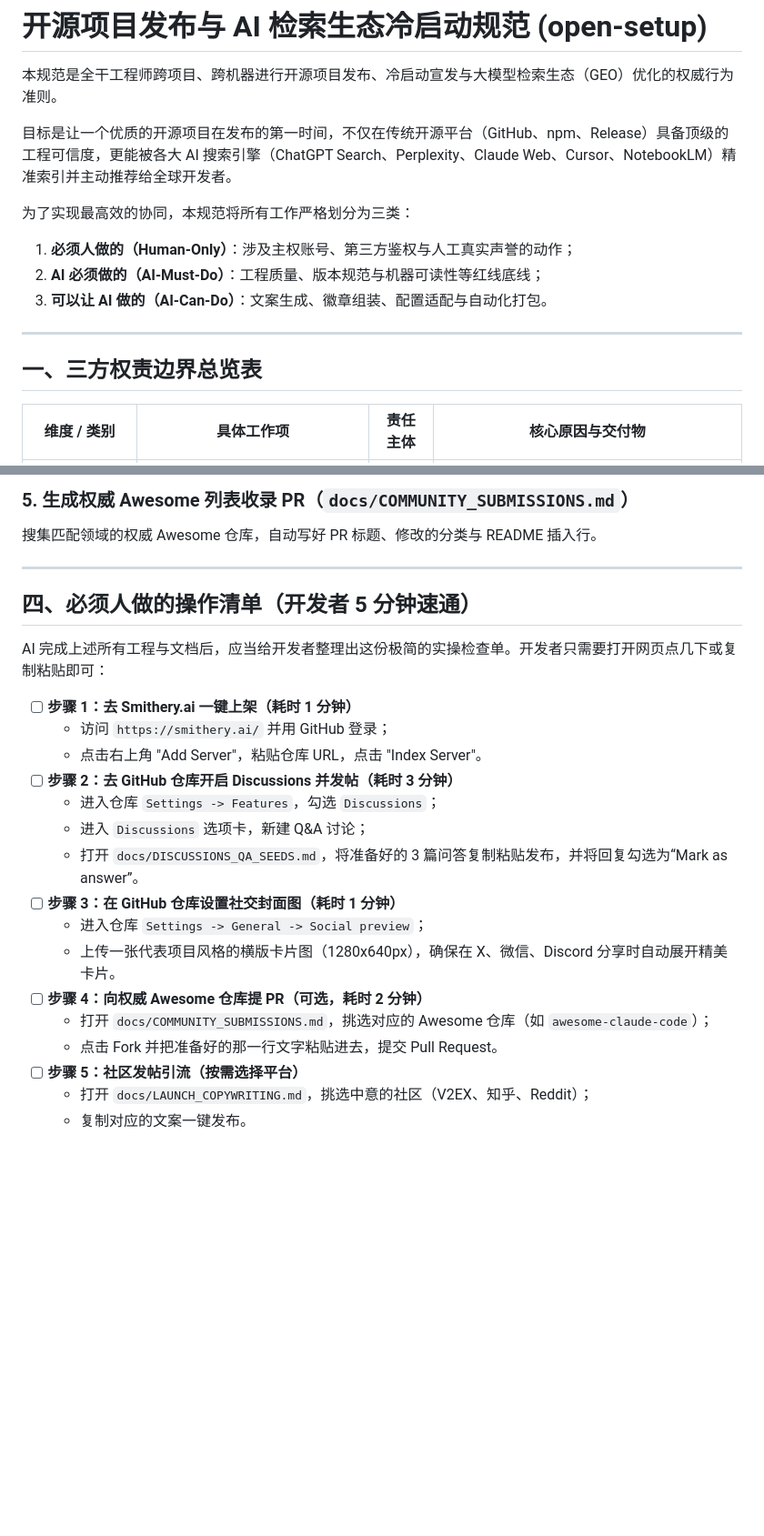
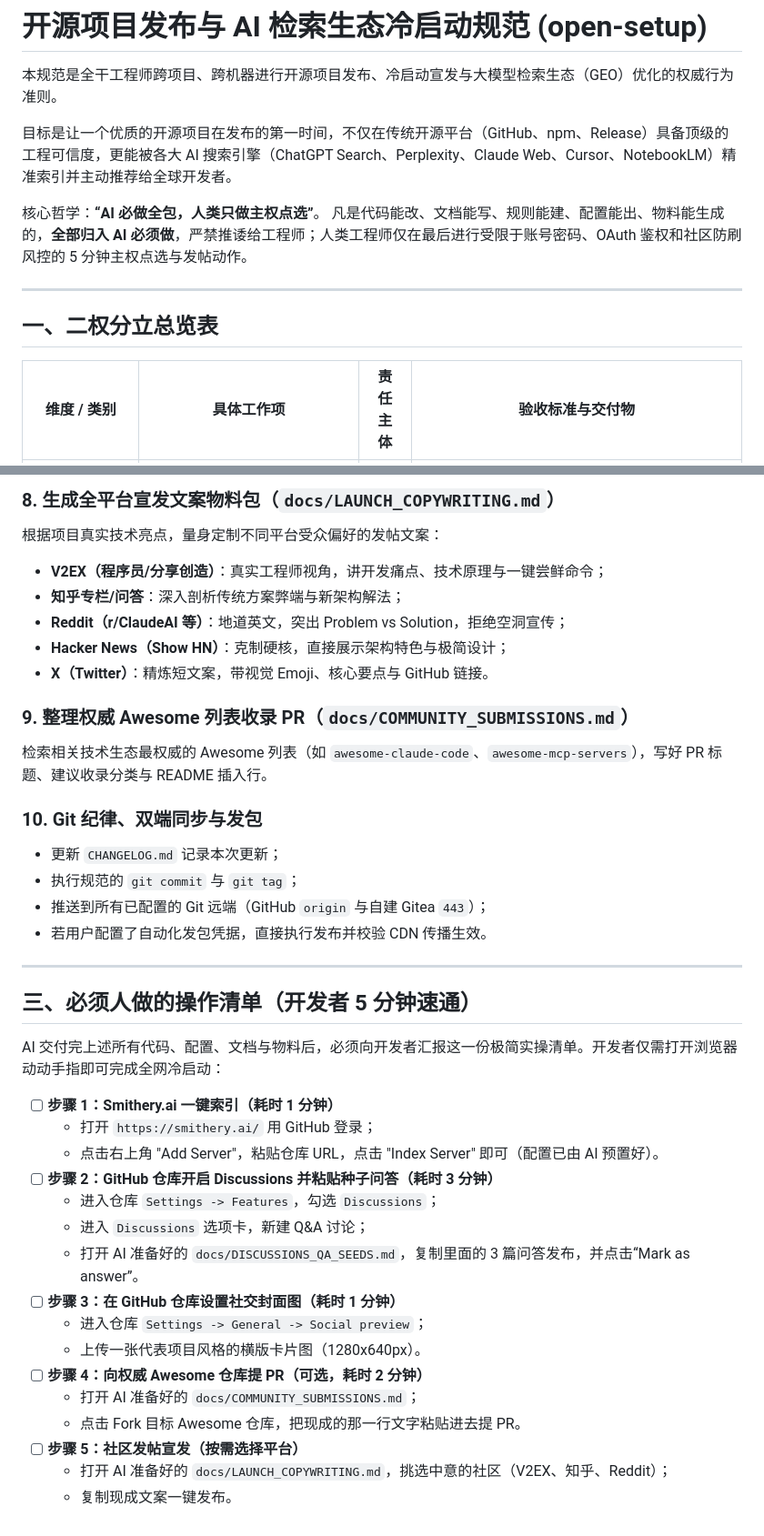
Before and after one commit to xiaoran7/agent-nexus, a Markdown page: docs/OPEN_SETUP_GUIDE.md, 2 parts joined by grey strips. Shown at 91% size. GitHub-like rendering; blank space fills up the shorter version.

```diff
--- a/docs/OPEN_SETUP_GUIDE.md
+++ b/docs/OPEN_SETUP_GUIDE.md
@@ -4,14 +4,12 @@
 
 目标是让一个优质的开源项目在发布的第一时间，不仅在传统开源平台（GitHub、npm、Release）具备顶级的工程可信度，更能被各大 AI 搜索引擎（ChatGPT Search、Perplexity、Claude Web、Cursor、NotebookLM）精准索引并主动推荐给全球开发者。
 
-为了实现最高效的协同，本规范将所有工作严格划分为三类：
-1. **必须人做的（Human-Only）**：涉及主权账号、第三方鉴权与人工真实声誉的动作；
-2. **AI 必须做的（AI-Must-Do）**：工程质量、版本规范与机器可读性等红线底线；
-3. **可以让 AI 做的（AI-Can-Do）**：文案生成、徽章组装、配置适配与自动化打包。
+核心哲学：**“AI 必做全包，人类只做主权点选”**。
+凡是代码能改、文档能写、规则能建、配置能出、物料能生成的，**全部归入 AI 必须做**，严禁推诿给工程师；人类工程师仅在最后进行受限于账号密码、OAuth 鉴权和社区防刷风控的 5 分钟主权点选与发帖动作。
 
 ---
 
-## 一、三方权责边界总览表
+## 一、二权分立总览表
 
-| 维度 / 类别 | 具体工作项 | 责任主体 | 核心原因与交付物 |
+| 维度 / 类别 | 具体工作项 | 责任主体 | 验收标准与交付物 |
 |---|---|---|---|
@@ -111,26 +87,40 @@ startCommand:
 
-### 5. 生成权威 Awesome 列表收录 PR（`docs/COMMUNITY_SUBMISSIONS.md`）
-搜集匹配领域的权威 Awesome 仓库，自动写好 PR 标题、修改的分类与 README 插入行。
+### 8. 生成全平台宣发文案物料包（`docs/LAUNCH_COPYWRITING.md`）
+根据项目真实技术亮点，量身定制不同平台受众偏好的发帖文案：
+- **V2EX（程序员/分享创造）**：真实工程师视角，讲开发痛点、技术原理与一键尝鲜命令；
+- **知乎专栏/问答**：深入剖析传统方案弊端与新架构解法；
+- **Reddit（r/ClaudeAI 等）**：地道英文，突出 Problem vs Solution，拒绝空洞宣传；
+- **Hacker News（Show HN）**：克制硬核，直接展示架构特色与极简设计；
+- **X（Twitter）**：精炼短文案，带视觉 Emoji、核心要点与 GitHub 链接。
+
+### 9. 整理权威 Awesome 列表收录 PR（`docs/COMMUNITY_SUBMISSIONS.md`）
+检索相关技术生态最权威的 Awesome 列表（如 `awesome-claude-code`、`awesome-mcp-servers`），写好 PR 标题、建议收录分类与 README 插入行。
+
+### 10. Git 纪律、双端同步与发包
+- 更新 `CHANGELOG.md` 记录本次更新；
+- 执行规范的 `git commit` 与 `git tag`；
+- 推送到所有已配置的 Git 远端（GitHub `origin` 与自建 Gitea `443`）；
+- 若用户配置了自动化发包凭据，直接执行发布并校验 CDN 传播生效。
 
 ---
 
-## 四、必须人做的操作清单（开发者 5 分钟速通）
+## 三、必须人做的操作清单（开发者 5 分钟速通）
 
-AI 完成上述所有工程与文档后，应当给开发者整理出这份极简的实操检查单。开发者只需要打开网页点几下或复制粘贴即可：
+AI 交付完上述所有代码、配置、文档与物料后，必须向开发者汇报这一份极简实操清单。开发者仅需打开浏览器动动手指即可完成全网冷启动：
 
-- [ ] **步骤 1：去 Smithery.ai 一键上架（耗时 1 分钟）**
-  - 访问 `https://smithery.ai/` 并用 GitHub 登录；
-  - 点击右上角 "Add Server"，粘贴仓库 URL，点击 "Index Server"。
-- [ ] **步骤 2：去 GitHub 仓库开启 Discussions 并发帖（耗时 3 分钟）**
+- [ ] **步骤 1：Smithery.ai 一键索引（耗时 1 分钟）**
+  - 打开 `https://smithery.ai/` 用 GitHub 登录；
+  - 点击右上角 "Add Server"，粘贴仓库 URL，点击 "Index Server" 即可（配置已由 AI 预置好）。
+- [ ] **步骤 2：GitHub 仓库开启 Discussions 并粘贴种子问答（耗时 3 分钟）**
   - 进入仓库 `Settings -> Features`，勾选 `Discussions`；
   - 进入 `Discussions` 选项卡，新建 Q&A 讨论；
-  - 打开 `docs/DISCUSSIONS_QA_SEEDS.md`，将准备好的 3 篇问答复制粘贴发布，并将回复勾选为“Mark as answer”。
+  - 打开 AI 准备好的 `docs/DISCUSSIONS_QA_SEEDS.md`，复制里面的 3 篇问答发布，并点击“Mark as answer”。
 - [ ] **步骤 3：在 GitHub 仓库设置社交封面图（耗时 1 分钟）**
   - 进入仓库 `Settings -> General -> Social preview`；
-  - 上传一张代表项目风格的横版卡片图（1280x640px），确保在 X、微信、Discord 分享时自动展开精美卡片。
+  - 上传一张代表项目风格的横版卡片图（1280x640px）。
 - [ ] **步骤 4：向权威 Awesome 仓库提 PR（可选，耗时 2 分钟）**
-  - 打开 `docs/COMMUNITY_SUBMISSIONS.md`，挑选对应的 Awesome 仓库（如 `awesome-claude-code`）；
-  - 点击 Fork 并把准备好的那一行文字粘贴进去，提交 Pull Request。
-- [ ] **步骤 5：社区发帖引流（按需选择平台）**
-  - 打开 `docs/LAUNCH_COPYWRITING.md`，挑选中意的社区（V2EX、知乎、Reddit）；
-  - 复制对应的文案一键发布。
+  - 打开 AI 准备好的 `docs/COMMUNITY_SUBMISSIONS.md`；
+  - 点击 Fork 目标 Awesome 仓库，把现成的那一行文字粘贴进去提 PR。
+- [ ] **步骤 5：社区发帖宣发（按需选择平台）**
+  - 打开 AI 准备好的 `docs/LAUNCH_COPYWRITING.md`，挑选中意的社区（V2EX、知乎、Reddit）；
+  - 复制现成文案一键发布。
```
Also changed, not shown: other parts of docs/OPEN_SETUP_GUIDE.md (+48 -70 lines), CHANGELOG.md (+13 -0 lines).
